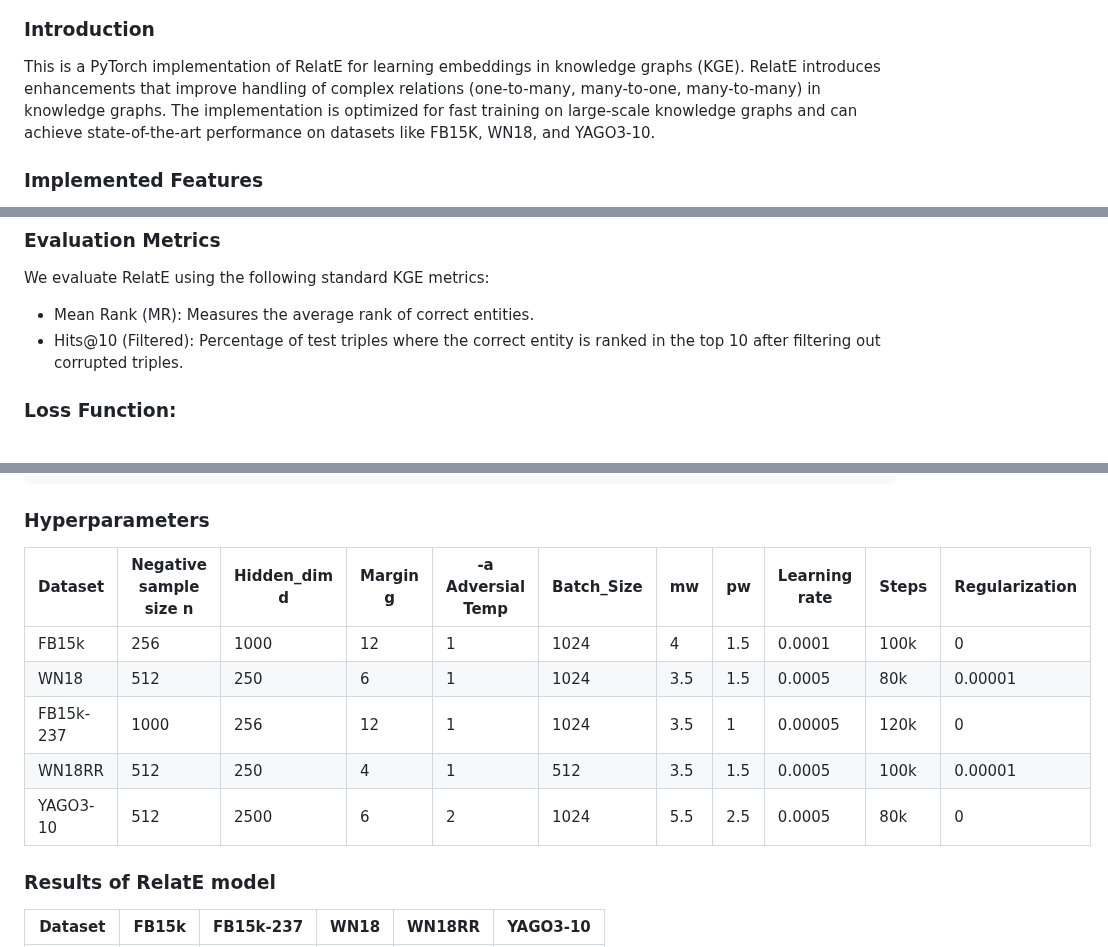
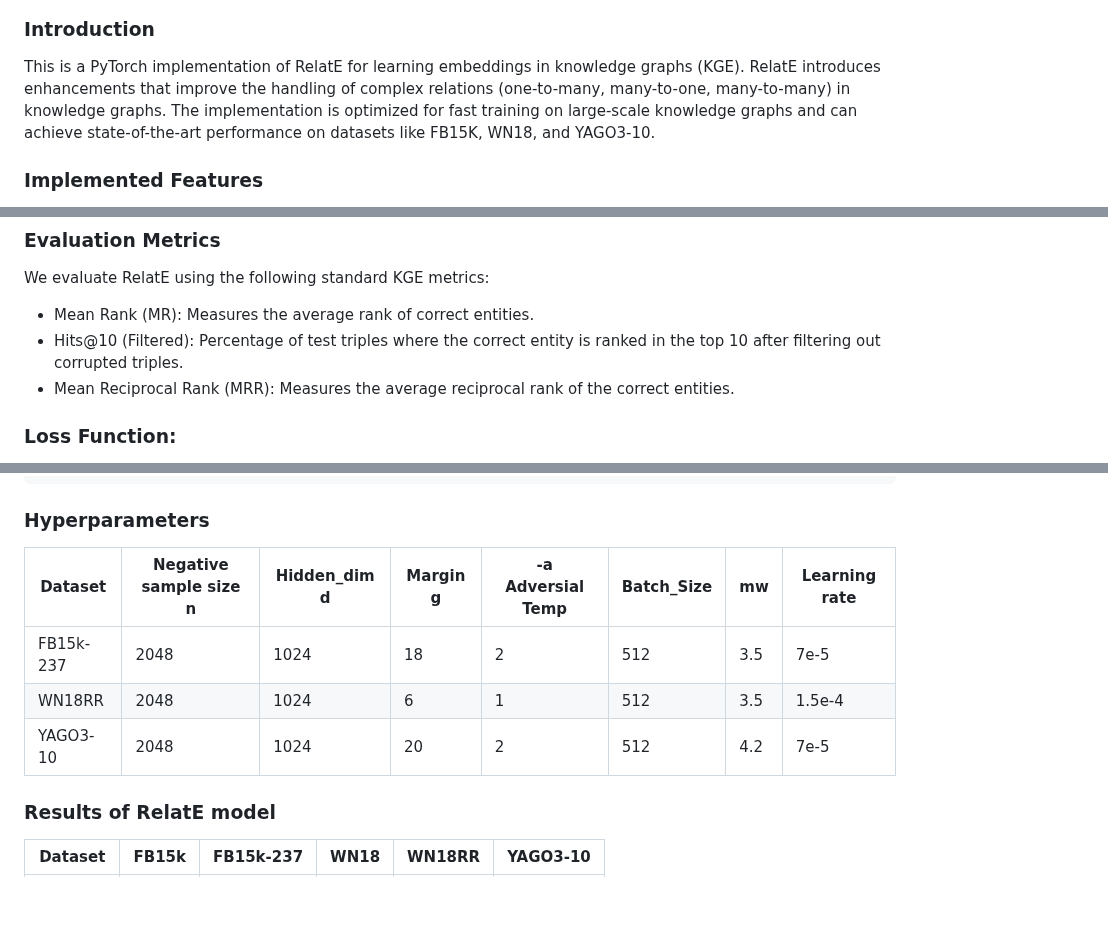
Before and after one commit to Abhijit85/TransEE, a Markdown page: README.md, 3 parts joined by grey strips. Drawn GitHub-style; blank space fills up the shorter version.

````diff
--- a/README.md
+++ b/README.md
@@ -1,7 +1,7 @@
 # RelatE: Relational Embeddings through Modulus-Phase Decomposition
 ![Alt text](RelatE..png)
 ### Introduction
-This is a PyTorch implementation of RelatE for learning embeddings in knowledge graphs (KGE). RelatE introduces enhancements that improve handling of complex relations (one-to-many, many-to-one, many-to-many) in knowledge graphs. The implementation is optimized for fast training on large-scale knowledge graphs and can achieve state-of-the-art performance on datasets like FB15K, WN18, and YAGO3-10.
+This is a PyTorch implementation of RelatE for learning embeddings in knowledge graphs (KGE). RelatE introduces enhancements that improve the handling of complex relations (one-to-many, many-to-one, many-to-many) in knowledge graphs. The implementation is optimized for fast training on large-scale knowledge graphs and can achieve state-of-the-art performance on datasets like FB15K, WN18, and YAGO3-10.
 
 ### Implemented Features
 - ✔ Supports Diverse Relational Patterns
@@ -14,6 +14,7 @@ This is a PyTorch implementation of RelatE for learning embeddings in knowledge
 We evaluate RelatE using the following standard KGE metrics:
 - Mean Rank (MR): Measures the average rank of correct entities.
 - Hits@10 (Filtered): Percentage of test triples where the correct entity is ranked in the top 10 after filtering out corrupted triples.
+- Mean Reciprocal Rank (MRR): Measures the average reciprocal rank of the correct entities.
 
 ### Loss Function:
 - Uniform Negative Sampling
@@ -52,13 +53,11 @@ To change the modulus and phase weights, locate the model.py file in the Code fo
 python run.py --do_test --data_path ./data/FB15K --init_checkpoint ./output/RelatE_FB15K --test_batch_size 16 --cuda
 ```
 ### Hyperparameters
-| Dataset | Negative sample size n  | Hidden_dim d | Margin g | -a Adversial Temp | Batch_Size | mw | pw | Learning rate | Steps |Regularization|
-|-------------|-------------|-------------|-------------|-------------|-------------|-------------|-------------|-------------|-------------|--------|
-| FB15k | 256 | 1000 | 12 | 1 | 1024 | 4 | 1.5 | 0.0001 | 100k |0|
-| WN18  | 512 | 250 | 6 | 1 | 1024 | 3.5 | 1.5 | 0.0005 | 80k |0.00001|
-| FB15k-237  | 1000 | 256 | 12 | 1 | 1024 | 3.5 | 1 | 0.00005 | 120k |0|
-| WN18RR  | 512 | 250 | 4 | 1 | 512 | 3.5 | 1.5 | 0.0005 | 100k |0.00001|
-| YAGO3-10   | 512 | 2500 | 6 | 2 | 1024 | 5.5 | 2.5 | 0.0005 | 80k |0|
+| Dataset | Negative sample size n  | Hidden_dim d | Margin g | -a Adversial Temp | Batch_Size | mw | Learning rate
+|-------------|-------------|-------------|-------------|-------------|-------------|-------------|-------------|
+| FB15k-237  | 2048 | 1024 | 18 | 2 | 512 | 3.5 |7e-5 |
+| WN18RR  | 2048 | 1024 | 6 | 1 | 512 | 3.5 |1.5e-4 |
+| YAGO3-10   | 2048 | 1024 | 20 | 2 | 512 | 4.2 | 7e-5 |
 
 ### Results of RelatE model
 | Dataset | FB15k | FB15k-237 | WN18 | WN18RR | YAGO3-10 |
````
